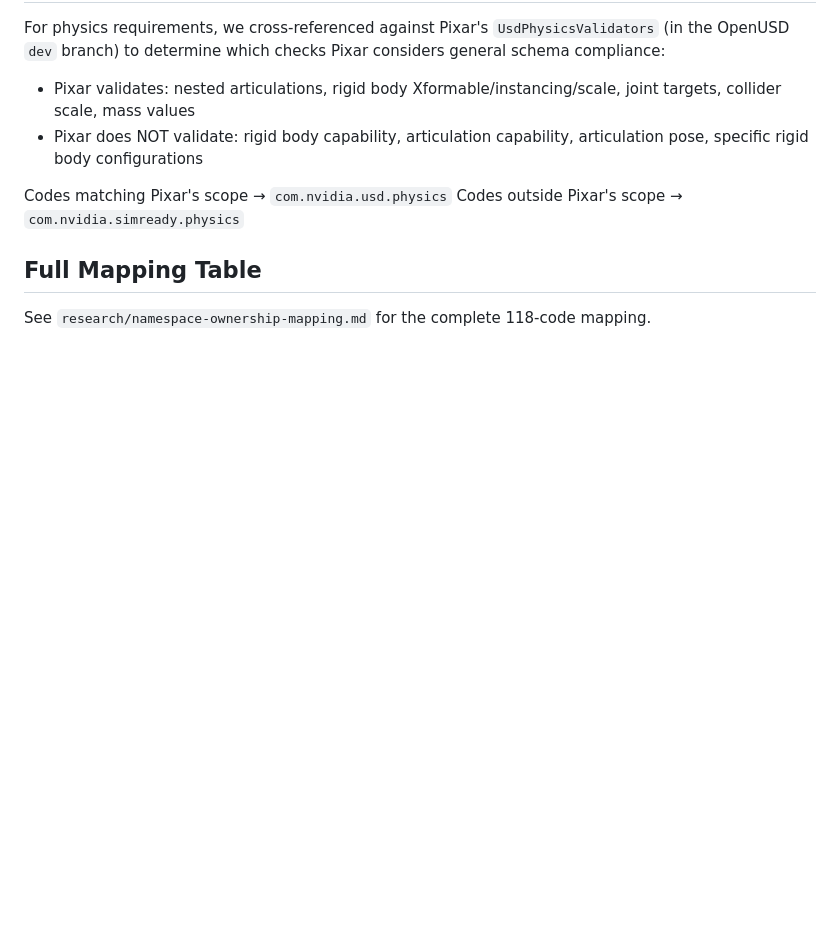
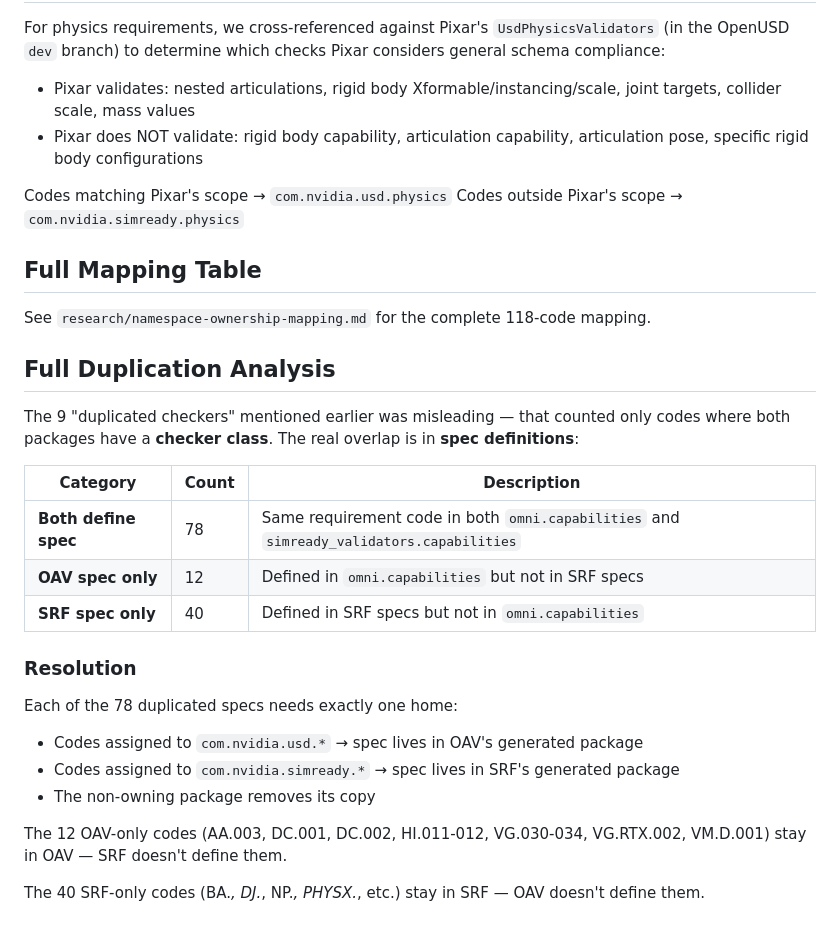
Before and after one commit to jensjebens/usd-profiles, a Markdown page: research/namespace-ownership-mapping.md, the part around the change. Drawn GitHub-style; blank space fills up the shorter version.

Commit message:
research: correct duplication count — 78 spec duplicates, not just 9 checker duplicates

```diff
--- a/research/namespace-ownership-mapping.md
+++ b/research/namespace-ownership-mapping.md
@@ -124,3 +124,24 @@ Codes outside Pixar's scope → `com.nvidia.simready.physics`
 ## Full Mapping Table
 
 See `research/namespace-ownership-mapping.md` for the complete 118-code mapping.
+
+## Full Duplication Analysis
+
+The 9 "duplicated checkers" mentioned earlier was misleading — that counted only codes where both packages have a **checker class**. The real overlap is in **spec definitions**:
+
+| Category | Count | Description |
+|----------|-------|-------------|
+| **Both define spec** | 78 | Same requirement code in both `omni.capabilities` and `simready_validators.capabilities` |
+| **OAV spec only** | 12 | Defined in `omni.capabilities` but not in SRF specs |
+| **SRF spec only** | 40 | Defined in SRF specs but not in `omni.capabilities` |
+
+### Resolution
+
+Each of the 78 duplicated specs needs exactly one home:
+- Codes assigned to `com.nvidia.usd.*` → spec lives in OAV's generated package
+- Codes assigned to `com.nvidia.simready.*` → spec lives in SRF's generated package
+- The non-owning package removes its copy
+
+The 12 OAV-only codes (AA.003, DC.001, DC.002, HI.011-012, VG.030-034, VG.RTX.002, VM.D.001) stay in OAV — SRF doesn't define them.
+
+The 40 SRF-only codes (BA.*, DJ.*, NP.*, PHYSX.*, etc.) stay in SRF — OAV doesn't define them.
```
